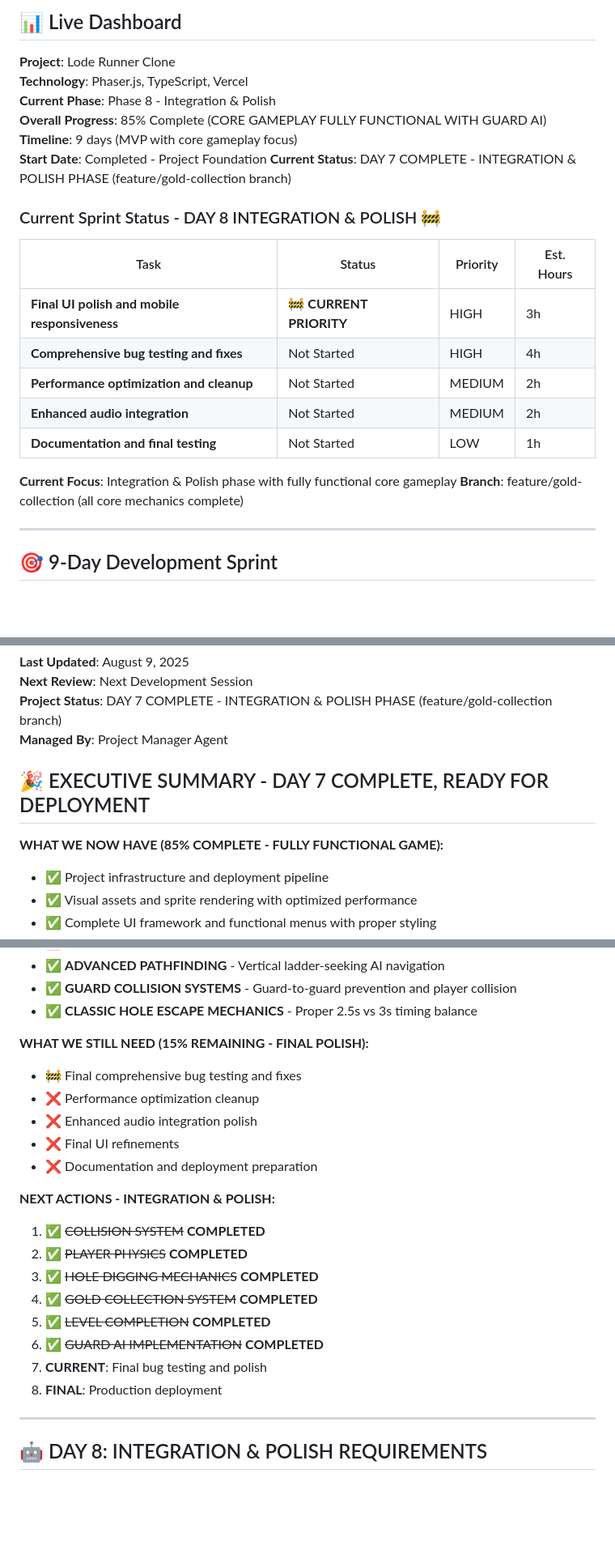
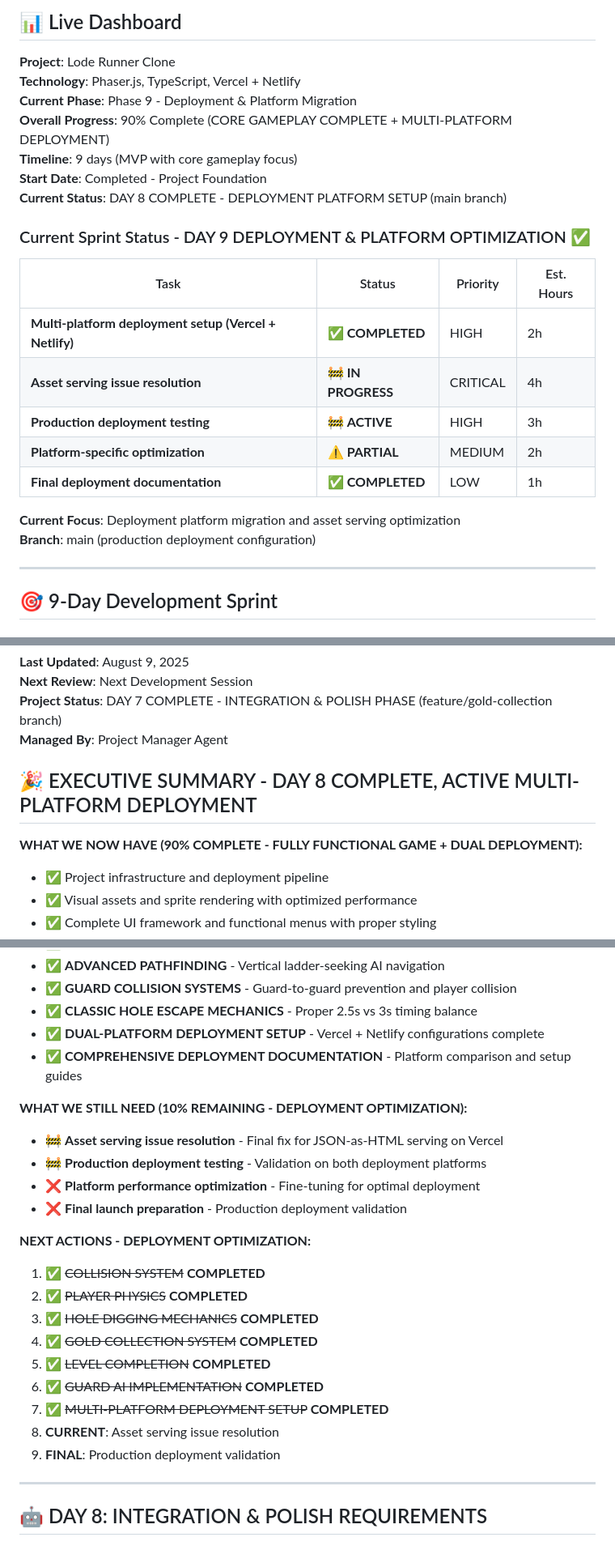
Before and after one commit to quboqin/loderunner-clone, a Markdown page: PROJECT_PROGRESS.md, 3 parts joined by grey strips. Shown at 81% size. Drawn GitHub-style; blank space fills up the shorter version.

```diff
--- a/PROJECT_PROGRESS.md
+++ b/PROJECT_PROGRESS.md
@@ -3,24 +3,24 @@
 ## 📊 Live Dashboard
 
 **Project**: Lode Runner Clone
-**Technology**: Phaser.js, TypeScript, Vercel
-**Current Phase**: Phase 8 - Integration & Polish
-**Overall Progress**: 85% Complete (CORE GAMEPLAY FULLY FUNCTIONAL WITH GUARD AI)
+**Technology**: Phaser.js, TypeScript, Vercel + Netlify
+**Current Phase**: Phase 9 - Deployment & Platform Migration
+**Overall Progress**: 90% Complete (CORE GAMEPLAY COMPLETE + MULTI-PLATFORM DEPLOYMENT)
 **Timeline**: 9 days (MVP with core gameplay focus)
 **Start Date**: Completed - Project Foundation
-**Current Status**: DAY 7 COMPLETE - INTEGRATION & POLISH PHASE (feature/gold-collection branch)
+**Current Status**: DAY 8 COMPLETE - DEPLOYMENT PLATFORM SETUP (main branch)
 
-### Current Sprint Status - DAY 8 INTEGRATION & POLISH 🚧
+### Current Sprint Status - DAY 9 DEPLOYMENT & PLATFORM OPTIMIZATION ✅
 | Task | Status | Priority | Est. Hours |
 |------|--------|----------|------------|
-| **Final UI polish and mobile responsiveness** | 🚧 **CURRENT PRIORITY** | HIGH | 3h |
-| **Comprehensive bug testing and fixes** | Not Started | HIGH | 4h |
-| **Performance optimization and cleanup** | Not Started | MEDIUM | 2h |
-| **Enhanced audio integration** | Not Started | MEDIUM | 2h |
-| **Documentation and final testing** | Not Started | LOW | 1h |
+| **Multi-platform deployment setup (Vercel + Netlify)** | ✅ **COMPLETED** | HIGH | 2h |
+| **Asset serving issue resolution** | 🚧 **IN PROGRESS** | CRITICAL | 4h |
+| **Production deployment testing** | 🚧 **ACTIVE** | HIGH | 3h |
+| **Platform-specific optimization** | ⚠️ **PARTIAL** | MEDIUM | 2h |
+| **Final deployment documentation** | ✅ **COMPLETED** | LOW | 1h |
 
-**Current Focus**: Integration & Polish phase with fully functional core gameplay
-**Branch**: feature/gold-collection (all core mechanics complete)
+**Current Focus**: Deployment platform migration and asset serving optimization
+**Branch**: main (production deployment configuration)
 
 ---
 
@@ -299,9 +309,9 @@
 **Project Status**: DAY 7 COMPLETE - INTEGRATION & POLISH PHASE (feature/gold-collection branch)
 **Managed By**: Project Manager Agent
 
-## 🎉 EXECUTIVE SUMMARY - DAY 7 COMPLETE, READY FOR DEPLOYMENT
+## 🎉 EXECUTIVE SUMMARY - DAY 8 COMPLETE, ACTIVE MULTI-PLATFORM DEPLOYMENT
 
-**WHAT WE NOW HAVE (85% COMPLETE - FULLY FUNCTIONAL GAME):**
+**WHAT WE NOW HAVE (90% COMPLETE - FULLY FUNCTIONAL GAME + DUAL DEPLOYMENT):**
 - ✅ Project infrastructure and deployment pipeline
 - ✅ Visual assets and sprite rendering with optimized performance
 - ✅ Complete UI framework and functional menus with proper styling
@@ -321,23 +331,25 @@
 - ✅ **ADVANCED PATHFINDING** - Vertical ladder-seeking AI navigation
 - ✅ **GUARD COLLISION SYSTEMS** - Guard-to-guard prevention and player collision
 - ✅ **CLASSIC HOLE ESCAPE MECHANICS** - Proper 2.5s vs 3s timing balance
+- ✅ **DUAL-PLATFORM DEPLOYMENT SETUP** - Vercel + Netlify configurations complete
+- ✅ **COMPREHENSIVE DEPLOYMENT DOCUMENTATION** - Platform comparison and setup guides
 
-**WHAT WE STILL NEED (15% REMAINING - FINAL POLISH):**
-- 🚧 Final comprehensive bug testing and fixes
-- ❌ Performance optimization cleanup
-- ❌ Enhanced audio integration polish
-- ❌ Final UI refinements
-- ❌ Documentation and deployment preparation
+**WHAT WE STILL NEED (10% REMAINING - DEPLOYMENT OPTIMIZATION):**
+- 🚧 **Asset serving issue resolution** - Final fix for JSON-as-HTML serving on Vercel
+- 🚧 **Production deployment testing** - Validation on both deployment platforms
+- ❌ **Platform performance optimization** - Fine-tuning for optimal deployment
+- ❌ **Final launch preparation** - Production deployment validation
 
-**NEXT ACTIONS - INTEGRATION & POLISH:**
+**NEXT ACTIONS - DEPLOYMENT OPTIMIZATION:**
 1. ✅ ~~COLLISION SYSTEM~~ **COMPLETED**
 2. ✅ ~~PLAYER PHYSICS~~ **COMPLETED**
 3. ✅ ~~HOLE DIGGING MECHANICS~~ **COMPLETED**
 4. ✅ ~~GOLD COLLECTION SYSTEM~~ **COMPLETED**
 5. ✅ ~~LEVEL COMPLETION~~ **COMPLETED**
 6. ✅ ~~GUARD AI IMPLEMENTATION~~ **COMPLETED**
-7. **CURRENT**: Final bug testing and polish
-8. **FINAL**: Production deployment
+7. ✅ ~~MULTI-PLATFORM DEPLOYMENT SETUP~~ **COMPLETED**
+8. **CURRENT**: Asset serving issue resolution
+9. **FINAL**: Production deployment validation
 
 ---
 
```
Also changed, not shown: other parts of PROJECT_PROGRESS.md (+33 -23 lines).
